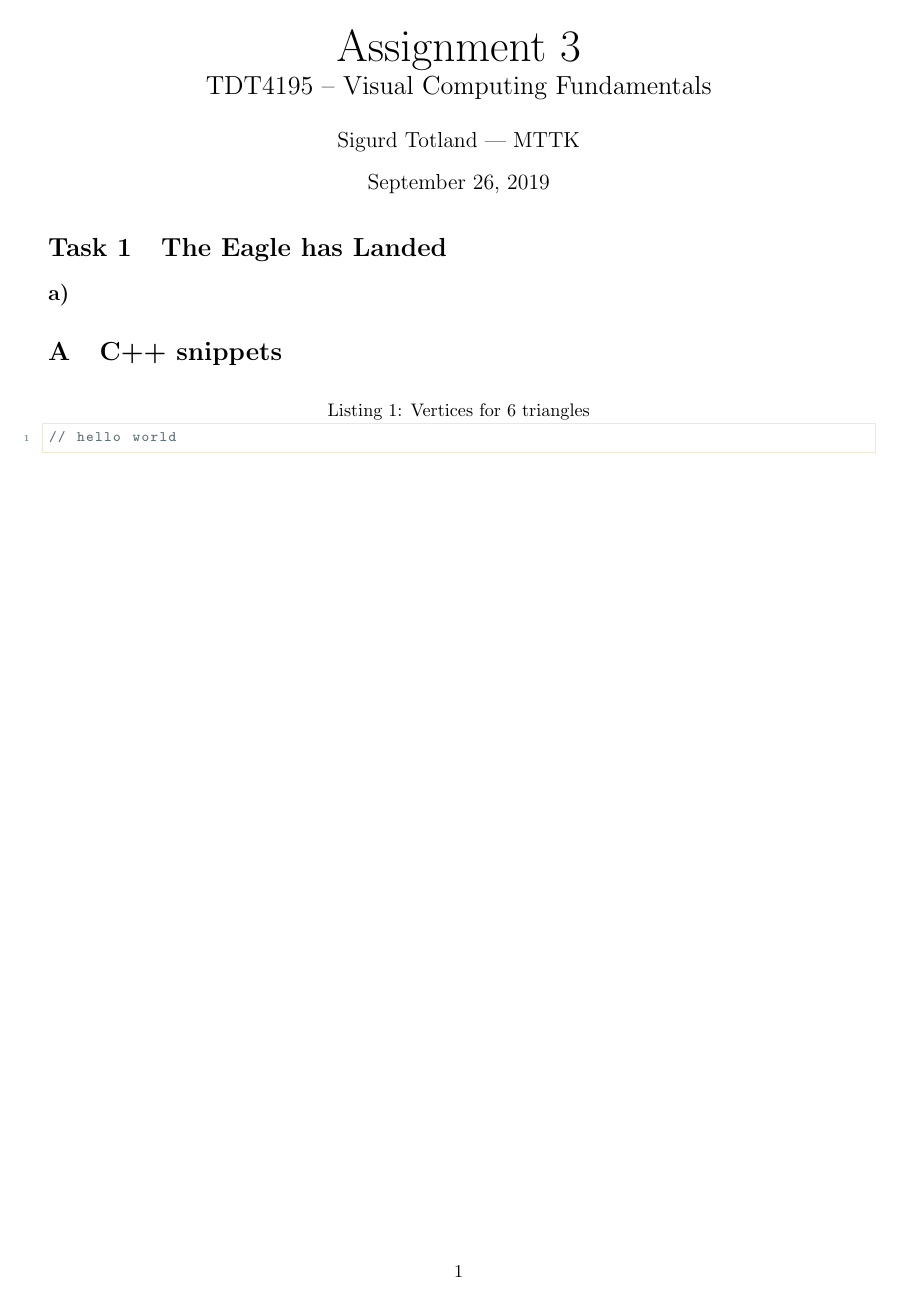
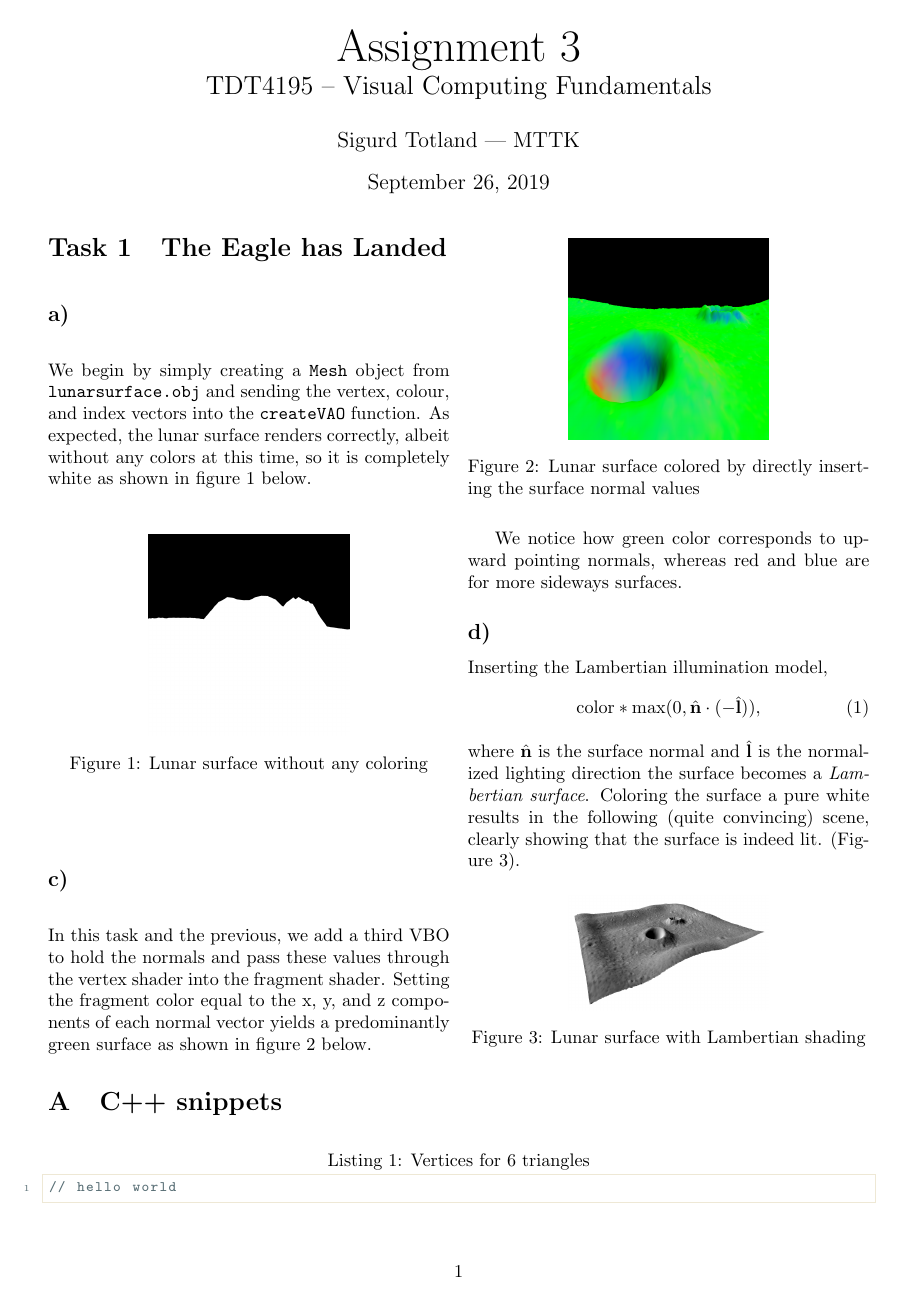
Before and after one commit to sigtot/ovs-h19, a LaTeX document (ov.tex): the whole page. Compiled offline with pdfLaTeX.

Commit message:
Do problem 1

```diff
--- a/ov.tex
+++ b/ov.tex
@@ -73,6 +73,37 @@
 \begin{multicols}{2}
 \section{The Eagle has Landed}
 \subsection{}
+We begin by simply creating a \texttt{Mesh} object from \texttt{lunarsurface.obj} and sending the vertex, colour, and index vectors into the \texttt{createVAO} function. As expected, the lunar surface renders correctly, albeit without any colors at this time, so it is completely white as shown in figure \ref{fig:white-surface} below.
+\begin{figure}[H]
+\centering
+\includegraphics[width=0.5\columnwidth]{white-surface}
+\caption{Lunar surface without any coloring}
+\label{fig:white-surface}
+\end{figure}
+
+\setcounter{subsection}{2}
+\subsection{}
+In this task and the previous, we add a third VBO to hold the normals and pass these values through the vertex shader into the fragment shader. Setting the fragment color equal to the x, y, and z components of each normal vector yields a predominantly green surface as shown in figure \ref{fig:green-surface} below.
+\begin{figure}[H]
+\centering
+\includegraphics[width=0.5\columnwidth]{green-surface}
+\caption{Lunar surface colored by directly inserting the surface normal values}
+\label{fig:green-surface}
+\end{figure}
+We notice how green color corresponds to upward pointing normals, whereas red and blue are for more sideways surfaces.
+
+\subsection{}
+Inserting the Lambertian illumination model,
+\begin{equation}\begin{aligned}
+\text{color} * \max(0, \hat{\mathbf{n}} \cdot (- \hat{\mathbf{l}})),
+\end{aligned}\end{equation}
+where $\hat{\mathbf{n}}$ is the surface normal and $\hat{\mathbf{l}}$ is the normalized lighting direction the surface becomes a \textit{Lambertian surface}. Coloring the surface a pure white results in the following (quite convincing) scene, clearly showing that the surface is indeed lit. (Figure \ref{fig:lambert-surface}).
+\begin{figure}[H]
+\centering
+\includegraphics[width=0.5\columnwidth]{lambert-surface}
+\caption{Lunar surface with Lambertian shading}
+\label{fig:lambert-surface}
+\end{figure}
 \end{multicols}
 \appendix
 \section{C++ snippets}
```
Also changed, not shown: green-surface.png (added), lambert-surface.png (added), white-surface.png (added).
